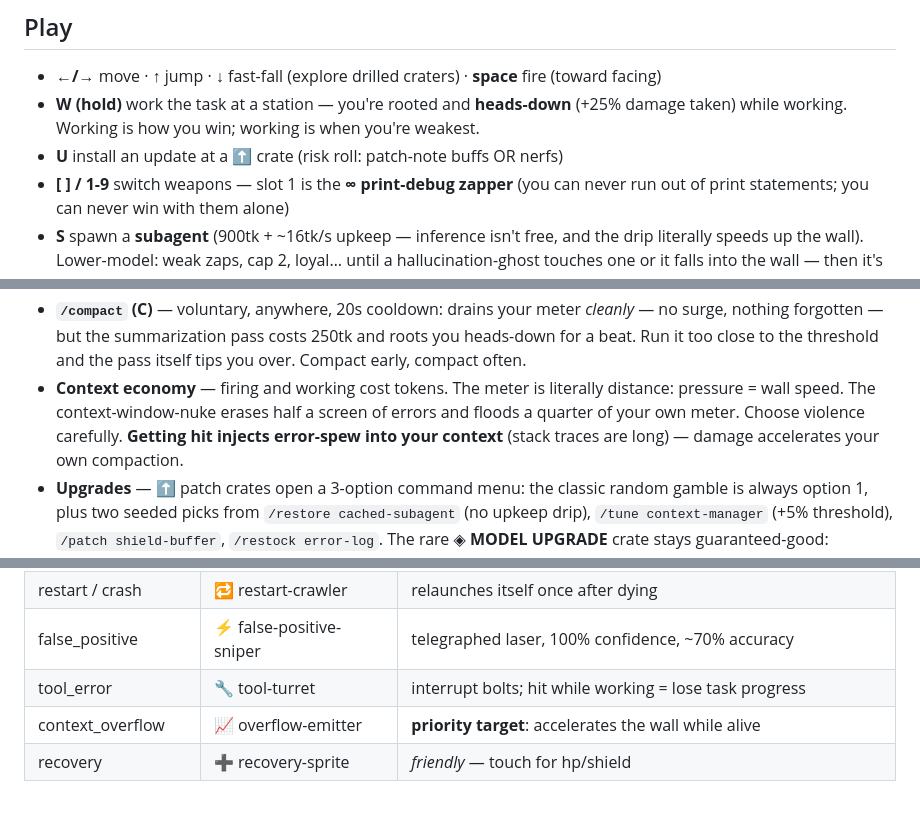
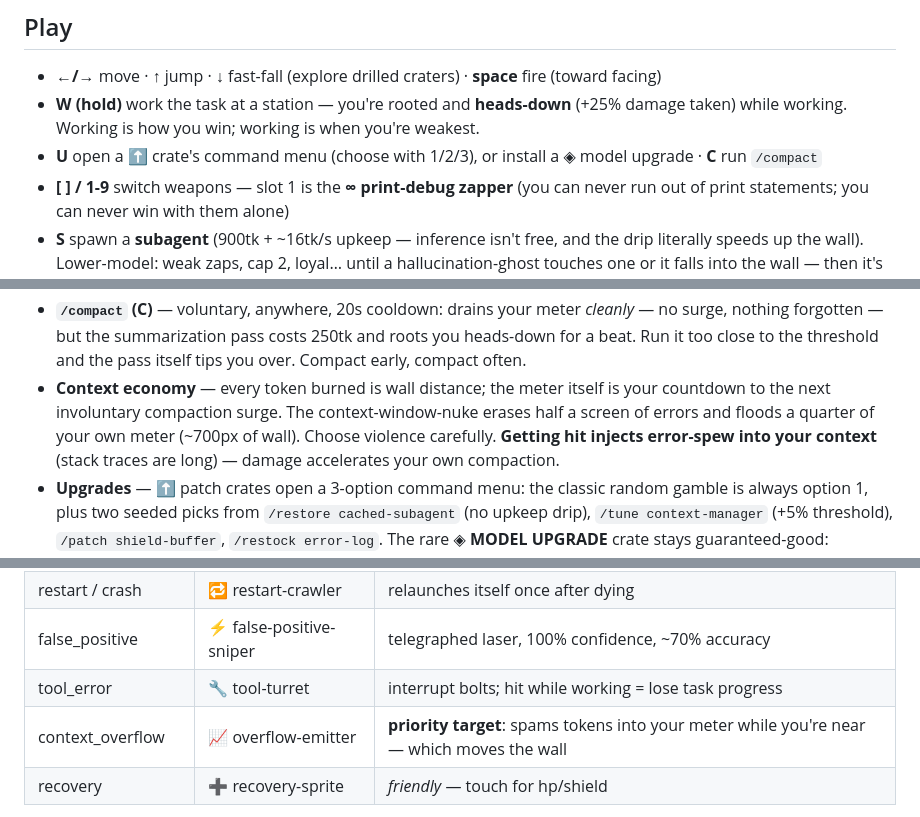
Before and after one commit to sene1337/aiaio, a Markdown page: README.md, 3 parts joined by grey strips. Drawn GitHub-style.

Commit message:
README: sync docs with action-driven wall economy
Co-Authored-By: Claude Fable 5 <noreply@anthropic.com>

```diff
--- a/README.md
+++ b/README.md
@@ -29,7 +29,8 @@ sessions + random generation).
 - **W (hold)** work the task at a station — you're rooted and **heads-down**
   (+25% damage taken) while working. Working is how you win; working is when
   you're weakest.
-- **U** install an update at a ⬆ crate (risk roll: patch-note buffs OR nerfs)
+- **U** open a ⬆ crate's command menu (choose with 1/2/3), or install a ◈ model
+  upgrade · **C** run `/compact`
 - **[ ] / 1-9** switch weapons — slot 1 is the **∞ print-debug zapper**
   (you can never run out of print statements; you can never win with them alone)
 - **S** spawn a **subagent** (900tk + ~16tk/s upkeep — inference isn't free, and
@@ -59,9 +60,10 @@ sessions + random generation).
   *cleanly* — no surge, nothing forgotten — but the summarization pass costs
   250tk and roots you heads-down for a beat. Run it too close to the threshold
   and the pass itself tips you over. Compact early, compact often.
-- **Context economy** — firing and working cost tokens. The meter is literally
-  distance: pressure = wall speed. The context-window-nuke erases half a screen
-  of errors and floods a quarter of your own meter. Choose violence carefully.
+- **Context economy** — every token burned is wall distance; the meter itself is
+  your countdown to the next involuntary compaction surge. The context-window-nuke
+  erases half a screen of errors and floods a quarter of your own meter (~700px of
+  wall). Choose violence carefully.
   **Getting hit injects error-spew into your context** (stack traces are long) —
   damage accelerates your own compaction.
 - **Upgrades** — ⬆ patch crates open a 3-option command menu: the classic random
@@ -86,7 +88,7 @@ sessions + random generation).
 | restart / crash | 🔁 restart-crawler | relaunches itself once after dying |
 | false_positive | ⚡ false-positive-sniper | telegraphed laser, 100% confidence, ~70% accuracy |
 | tool_error | 🔧 tool-turret | interrupt bolts; hit while working = lose task progress |
-| context_overflow | 📈 overflow-emitter | **priority target**: accelerates the wall while alive |
+| context_overflow | 📈 overflow-emitter | **priority target**: spams tokens into your meter while you're near — which moves the wall |
 | recovery | ➕ recovery-sprite | *friendly* — touch for hp/shield |
 
 Enemy count per category scales `√count` (max 5). Weapon ammo scales the same way
```
